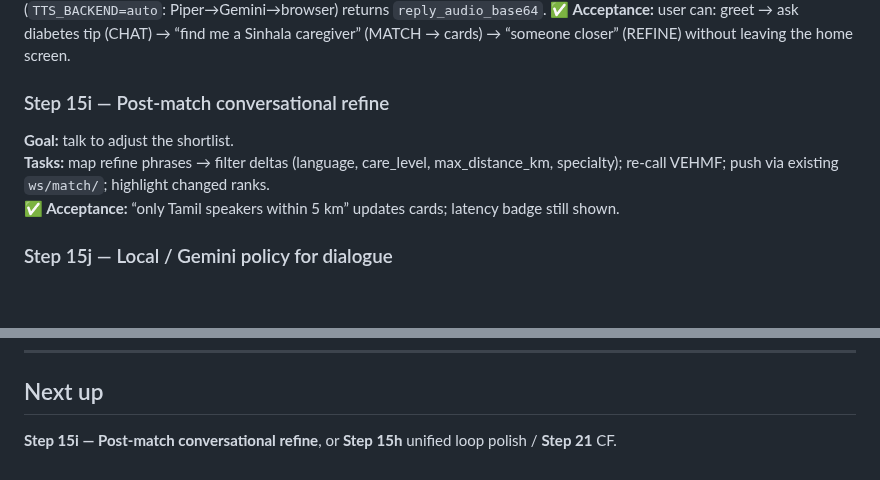
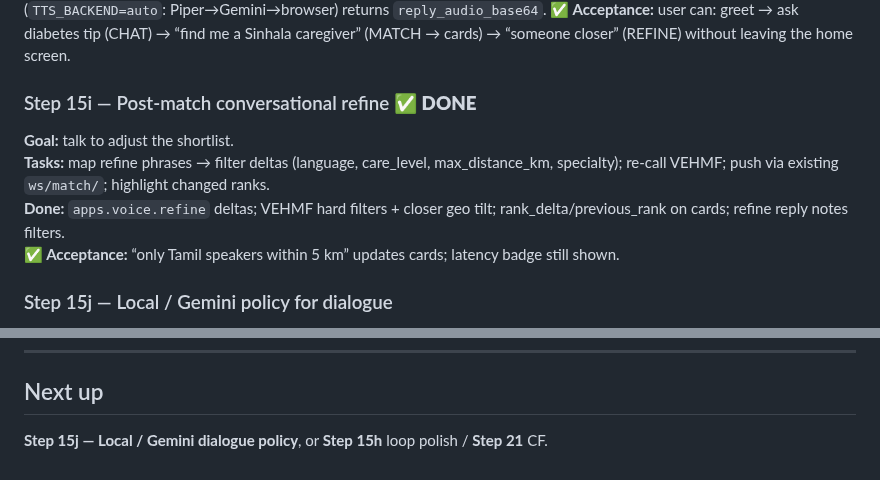
Before and after one commit to udithsandaruwan2/care-plus-aio, a Markdown page: docs/DEVELOPMENT_PLAN.md, 2 parts joined by grey strips. Rendered like a GitHub page; blank space fills up the shorter version.

```diff
--- a/docs/DEVELOPMENT_PLAN.md
+++ b/docs/DEVELOPMENT_PLAN.md
@@ -180,10 +180,11 @@ Prefer closing marketplace/hire when shipping product; run **M3c (15f–15j)** b
 **✅ Partial:** `/voice/turn/` loop + language picker (සිංහල|தமிழ்|English) locks ASR + reply language; server TTS (`TTS_BACKEND=auto`: Piper→Gemini→browser) returns `reply_audio_base64`.
 **✅ Acceptance:** user can: greet → ask diabetes tip (CHAT) → “find me a Sinhala caregiver” (MATCH → cards) → “someone closer” (REFINE) without leaving the home screen.
 
-### Step 15i — Post-match conversational refine
+### Step 15i — Post-match conversational refine ✅ **DONE**
 
 **Goal:** talk to adjust the shortlist.
 **Tasks:** map refine phrases → filter deltas (language, care_level, max_distance_km, specialty); re-call VEHMF; push via existing `ws/match/`; highlight changed ranks.
+**Done:** `apps.voice.refine` deltas; VEHMF hard filters + closer geo tilt; rank_delta/previous_rank on cards; refine reply notes filters.
 **✅ Acceptance:** “only Tamil speakers within 5 km” updates cards; latency badge still shown.
 
 ### Step 15j — Local / Gemini policy for dialogue
@@ -576,4 +577,4 @@ Rules: `.cursor/rules/git-workflow.mdc`.
 
 ## Next up
 
-**Step 15i — Post-match conversational refine**, or **Step 15h** unified loop polish / **Step 21** CF.
+**Step 15j — Local / Gemini dialogue policy**, or **Step 15h** loop polish / **Step 21** CF.
```
Also changed, not shown: PROGRESS.md (+6 -4 lines).
